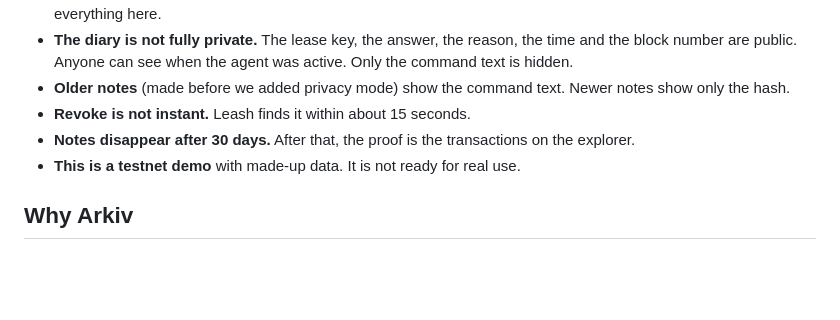
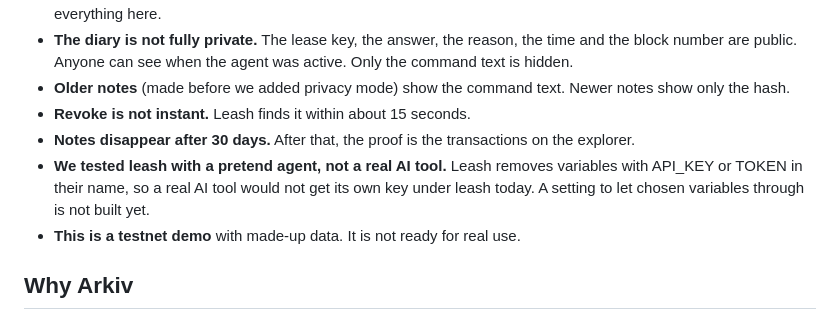
Before and after one commit to alina-cloudsec/arkiv-leasebound, a Markdown page: README.md, the part around the change. Drawn GitHub-style; blank space fills up the shorter version.

Commit message:
Update README with test agent information

```diff
--- a/README.md
+++ b/README.md
@@ -222,6 +222,7 @@ We ran these on the Tiramisu testnet and looked at the results.
 - **Older notes** (made before we added privacy mode) show the command text. Newer notes show only the hash.
 - **Revoke is not instant.** Leash finds it within about 15 seconds.
 - **Notes disappear after 30 days.** After that, the proof is the transactions on the explorer.
+- **We tested leash with a pretend agent, not a real AI tool.** Leash removes variables with API_KEY or TOKEN in their name, so a real AI tool would not get its own key under leash today. A setting to let chosen variables through is not built yet.
 - **This is a testnet demo** with made-up data. It is not ready for real use.
 
 ## Why Arkiv
```
